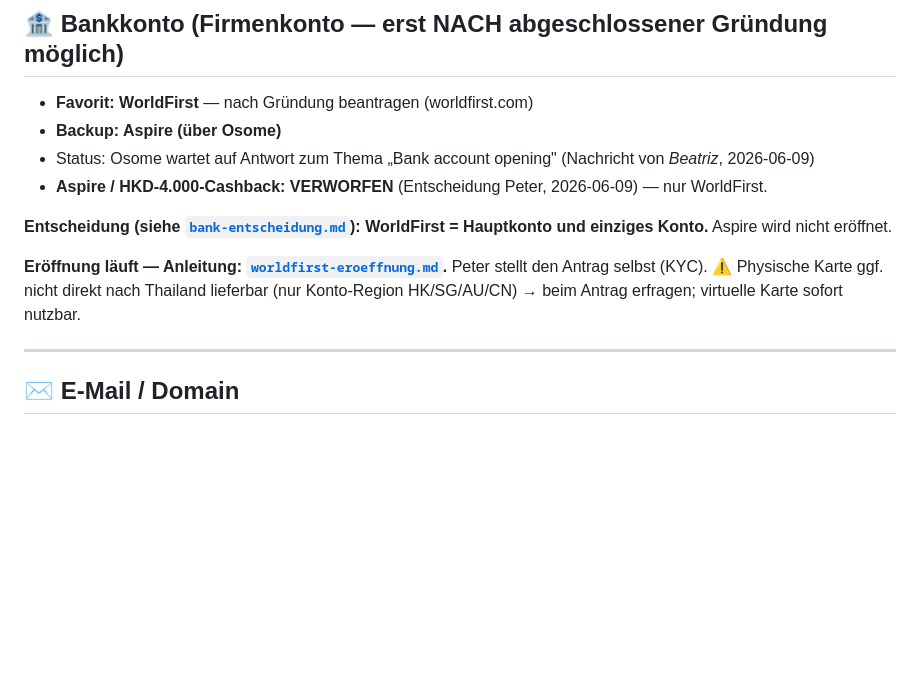
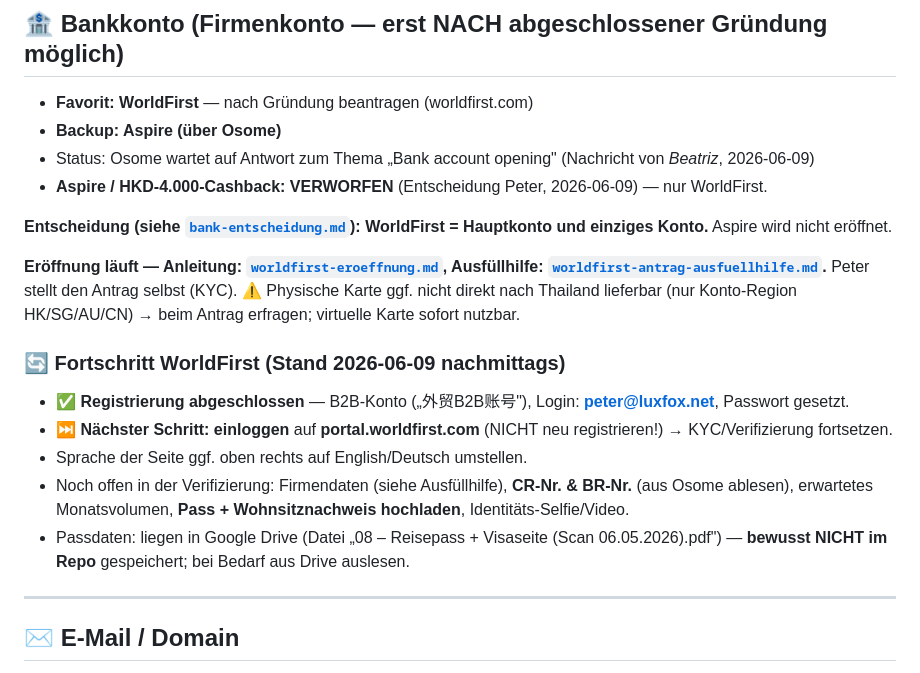
Before and after one commit to peterknauf1967-tech/Luxfox, a Markdown page: PROJEKT-STATUS.md, the part around the change. GitHub-like rendering; blank space fills up the shorter version.

Commit message:
WorldFirst-Fortschritt: Registrierung erledigt, naechster Schritt Login+KYC
https://claude.ai/code/session_01TtvobdW7LSLnYGAqZavhfy

```diff
--- a/PROJEKT-STATUS.md
+++ b/PROJEKT-STATUS.md
@@ -40,9 +40,19 @@
 **Entscheidung (siehe [`bank-entscheidung.md`](./bank-entscheidung.md)):**
 **WorldFirst = Hauptkonto und einziges Konto.** Aspire wird nicht eröffnet.
 
-**Eröffnung läuft — Anleitung: [`worldfirst-eroeffnung.md`](./worldfirst-eroeffnung.md).**
+**Eröffnung läuft — Anleitung: [`worldfirst-eroeffnung.md`](./worldfirst-eroeffnung.md),
+Ausfüllhilfe: [`worldfirst-antrag-ausfuellhilfe.md`](./worldfirst-antrag-ausfuellhilfe.md).**
 Peter stellt den Antrag selbst (KYC). ⚠️ Physische Karte ggf. nicht direkt nach Thailand
 lieferbar (nur Konto-Region HK/SG/AU/CN) → beim Antrag erfragen; virtuelle Karte sofort nutzbar.
+
+### 🔄 Fortschritt WorldFirst (Stand 2026-06-09 nachmittags)
+- ✅ **Registrierung abgeschlossen** — B2B-Konto („外贸B2B账号"), Login: **peter@luxfox.net**, Passwort gesetzt.
+- ⏭️ **Nächster Schritt: einloggen** auf **portal.worldfirst.com** (NICHT neu registrieren!) → KYC/Verifizierung fortsetzen.
+- Sprache der Seite ggf. oben rechts auf English/Deutsch umstellen.
+- Noch offen in der Verifizierung: Firmendaten (siehe Ausfüllhilfe), **CR-Nr. & BR-Nr.** (aus Osome ablesen),
+  erwartetes Monatsvolumen, **Pass + Wohnsitznachweis hochladen**, Identitäts-Selfie/Video.
+- Passdaten: liegen in Google Drive (Datei „08 – Reisepass + Visaseite (Scan 06.05.2026).pdf") —
+  **bewusst NICHT im Repo** gespeichert; bei Bedarf aus Drive auslesen.
 
 ---
 
```
